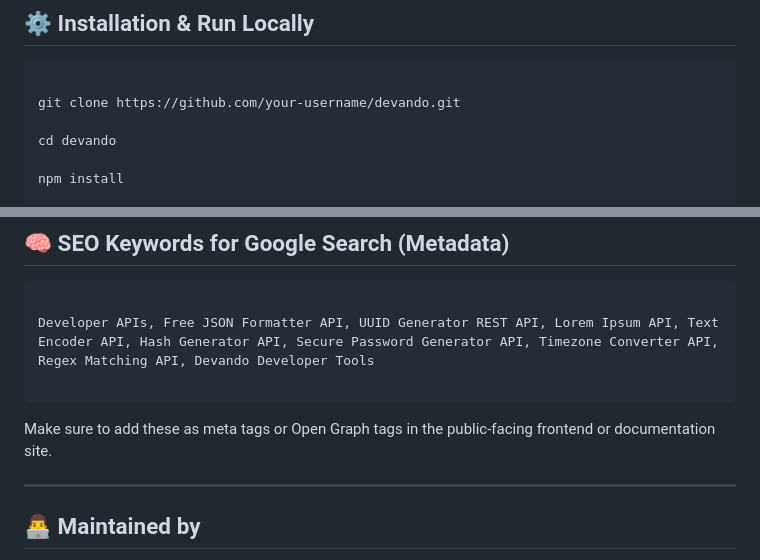
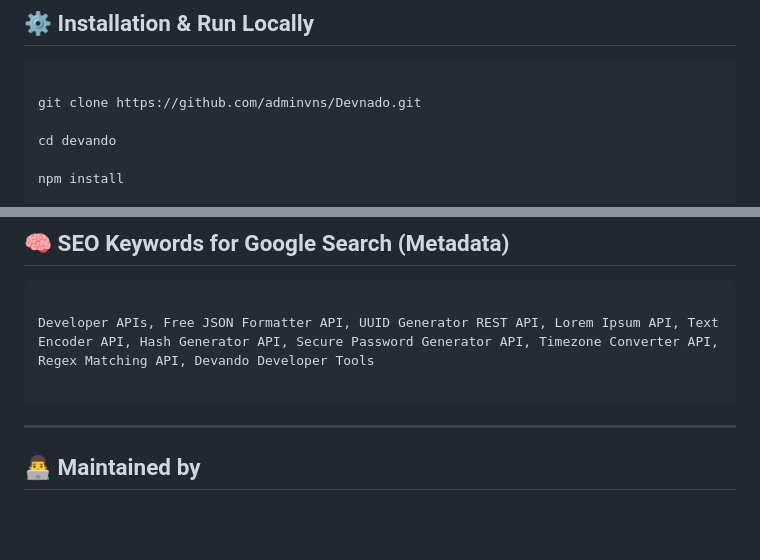
Before and after one commit to adminvns/Devando, a Markdown page: README.md, 2 parts joined by grey strips. Drawn GitHub-style; blank space fills up the shorter version.

````diff
--- a/README.md
+++ b/README.md
@@ -534,7 +534,7 @@ Content-Type: application/json
 
 ```bash
 
-git clone https://github.com/your-username/devando.git
+git clone https://github.com/adminvns/Devnado.git
 
 cd devando
 
@@ -562,8 +562,6 @@ Developer APIs, Free JSON Formatter API, UUID Generator REST API, Lorem Ipsum AP
 
 ```
 
-Make sure to add these as meta tags or Open Graph tags in the public-facing frontend or documentation site.
-
 ---
 
 ## 👨‍💻 Maintained by
````
